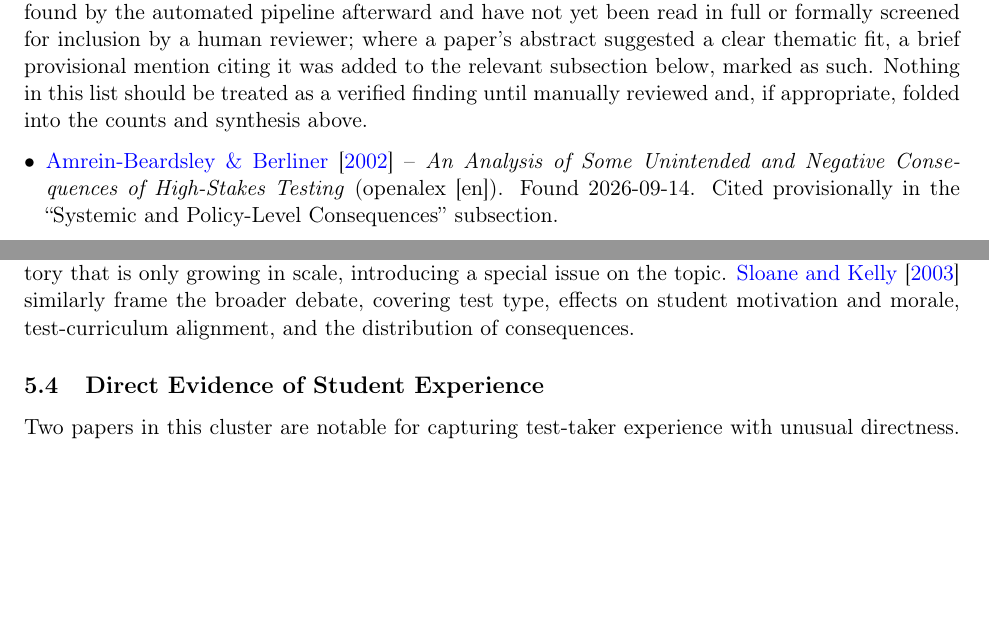
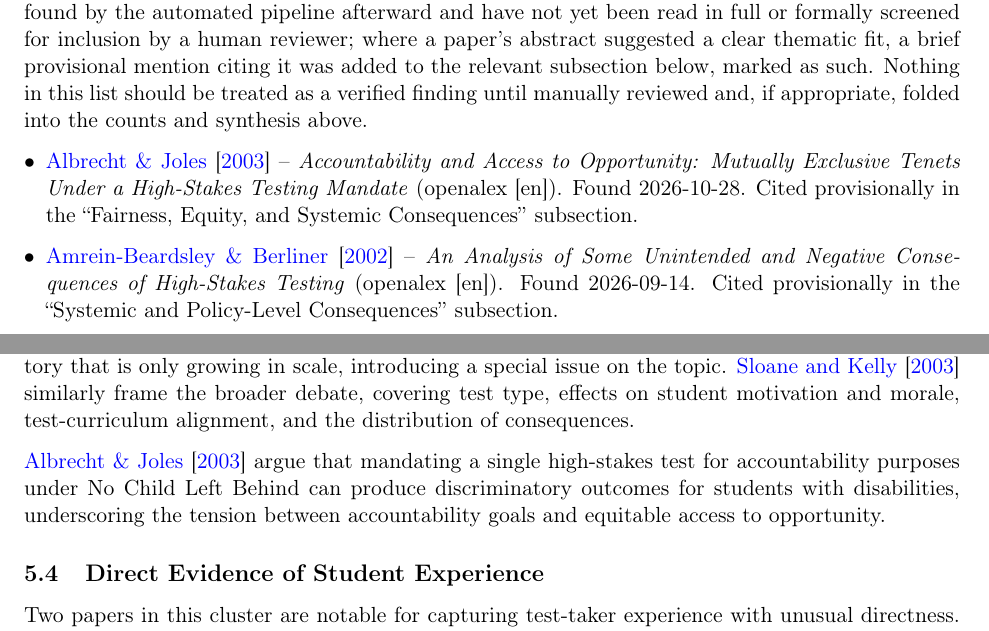
Before and after one commit to sndxs/automatic-lit-review-TTX, a LaTeX paper (literature_review_transitory.tex): two parts of pages 5 and 16 of 29 before the commit and two parts of pages 5 and 17 of 29 after it, joined at a grey line, cut so that both start at the same text, the shorter picture padded with empty space. Compiled offline with pdfLaTeX.

Commit message:
Automated run 2026-10-28: 2 new record(s), transitory paper patched (1 paper(s))

```diff
--- a/literature_review_transitory.tex
+++ b/literature_review_transitory.tex
@@ -105,6 +105,7 @@ The counts above describe this review's last full manual screening pass. Papers
 
 \begin{itemize}[leftmargin=*]
 % AUTO-PENDING-LIST-START
+\item \citet{albrecht2003accountability} -- \emph{Accountability and Access to Opportunity: Mutually Exclusive Tenets Under a High-Stakes Testing Mandate} (openalex [en]). Found 2026-10-28. Cited provisionally in the ``Fairness, Equity, and Systemic Consequences'' subsection.
 \item \citet{amreinbeardsley2002unintended} -- \emph{An Analysis of Some Unintended and Negative Consequences of High-Stakes Testing} (openalex [en]). Found 2026-09-14. Cited provisionally in the ``Systemic and Policy-Level Consequences'' subsection.
 \item \citet{campos2016efectos} -- \emph{EFECTOS INDESEADOS DE LA MEDICIÓN DE LA CALIDAD EDUCATIVA EN CHILE. LA RESPUESTA DE LA SOCIEDAD CIVIL} (openalex [es]). Found 2026-09-08. Cited provisionally in the ``Response Processes and Test-Taking Strategies (Spanish-Language Literature)'' subsection.
 \item \citet{chavesmanzano2020cavilaciones} -- \emph{Cavilaciones sobre la evaluación y la calidad educativa en Colombia} (openalex [es]). Found 2026-09-08. Cited provisionally in the ``Response Processes and Test-Taking Strategies (Spanish-Language Literature)'' subsection.
@@ -340,6 +341,8 @@ This cluster substantially deepens the anxiety/stress theme already present in t
 \subsection{Fairness, Equity, and Systemic Consequences}
 
 \citet{sackett2008validity} review criticisms commonly leveled against cognitively-loaded high-stakes tests in employment and higher-education admissions, concluding from large-scale meta-analytic evidence that such tests are generally valid for their intended predictive uses -- a rare instance in this review's corpus of peer-reviewed evidence weighing \emph{against} a broad invalidity claim rather than for one. \citet{horn2003cycle} reaches a more critical conclusion at the K-12 level: state-mandated high-stakes decisions such as promotion or graduation disproportionately affect non-White, non-Asian, English-language-learner, and special-needs students. \citet{amrein2002learning} and \citet{nichols2006accountability} both examine, across 18 and 25 US states respectively, whether high-stakes accountability pressure actually increases the student learning it is meant to produce. \citet{stobart2012value} frame high-stakes testing's value, fairness, and consequences as a subject with a two-thousand-year history that is only growing in scale, introducing a special issue on the topic. \citet{sloane2003issues} similarly frame the broader debate, covering test type, effects on student motivation and morale, test-curriculum alignment, and the distribution of consequences.
+
+\citet{albrecht2003accountability} argue that mandating a single high-stakes test for accountability purposes under No Child Left Behind can produce discriminatory outcomes for students with disabilities, underscoring the tension between accountability goals and equitable access to opportunity.
 
 \subsection{Direct Evidence of Student Experience}
 
```
Also changed, not shown: literature_review_transitory.tex (3 more changed lines).
